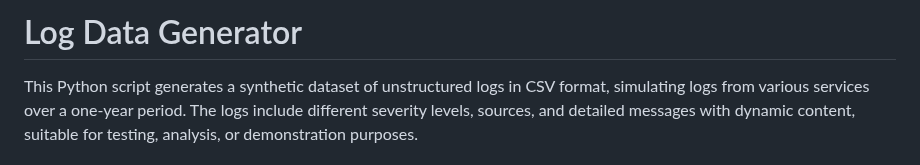
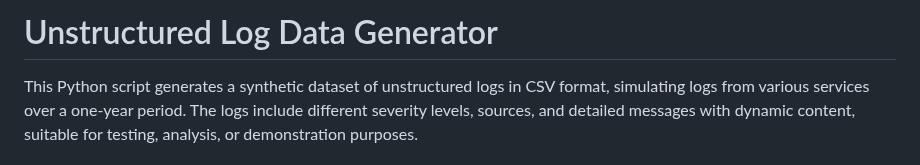
Before and after one commit to ninoslavmiskovic/log-data-generator, a Markdown page: README.md, the part around the change. GitHub-like rendering.

```diff
--- a/README.md
+++ b/README.md
@@ -1,4 +1,4 @@
-# Log Data Generator
+# Unstructured Log Data Generator
 
 This Python script generates a synthetic dataset of unstructured logs in CSV format, simulating logs from various services over a one-year period. The logs include different severity levels, sources, and detailed messages with dynamic content, suitable for testing, analysis, or demonstration purposes.
 
```
